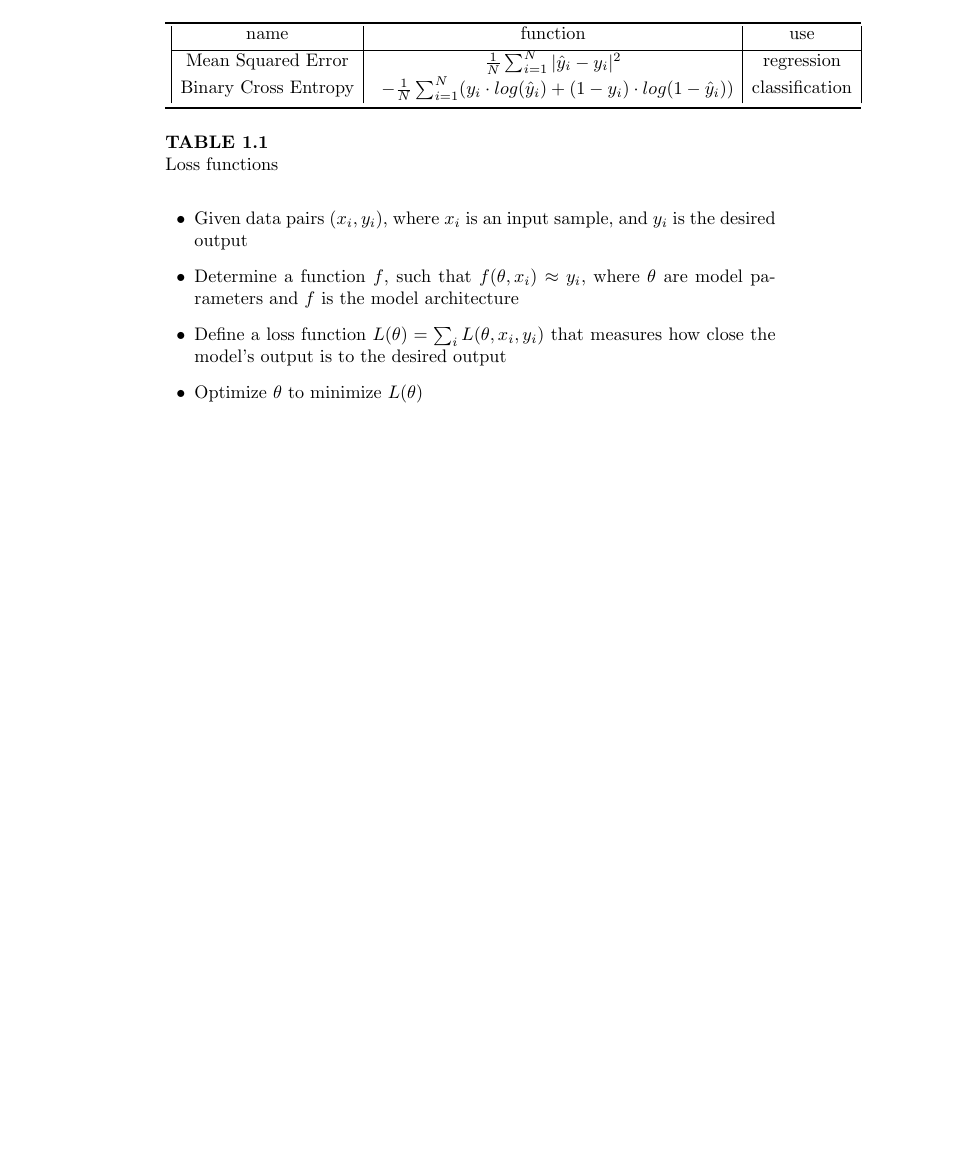
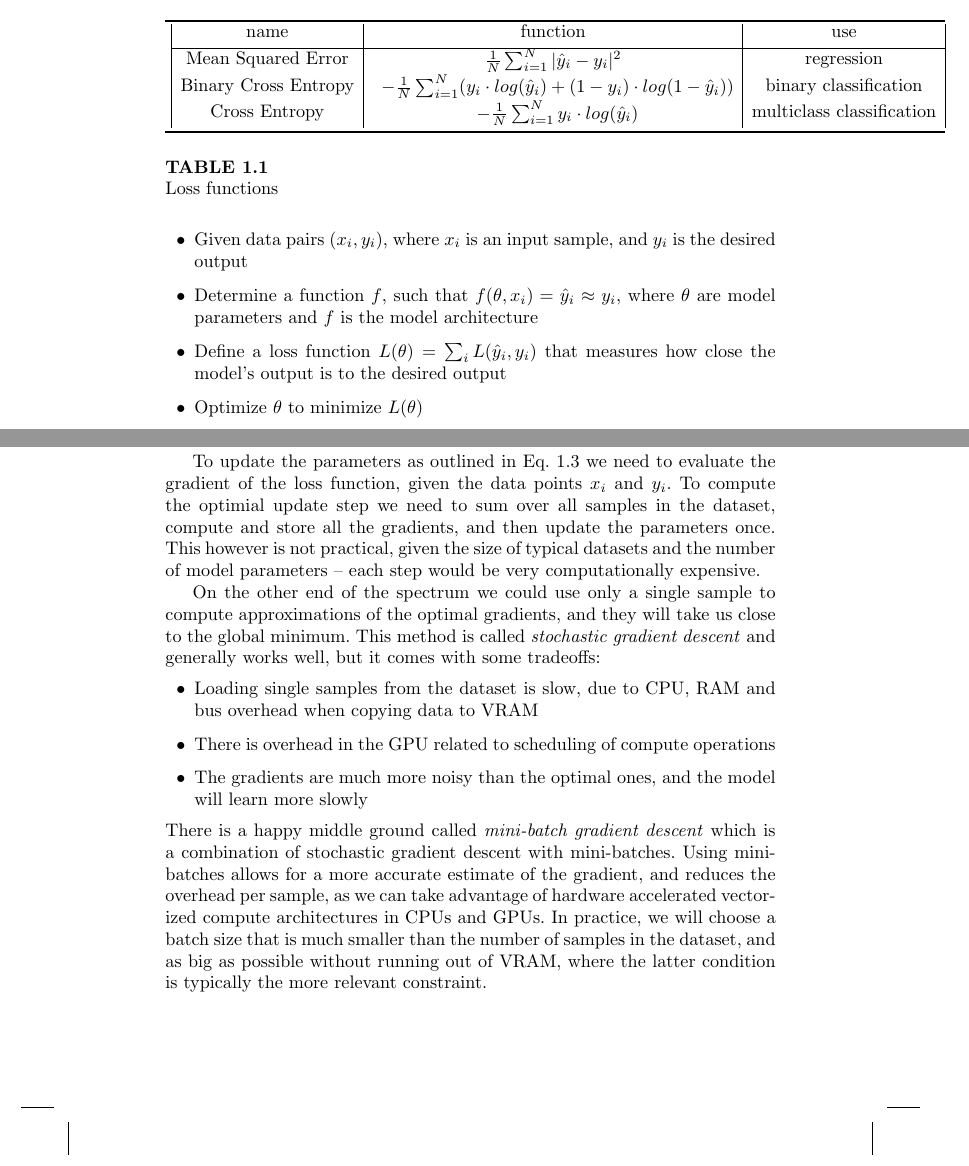
Before and after one commit to chris-boson/epilepsy, a LaTeX document (book/main.tex, which reads book/chapters/NLP/research_process.tex): part of page 26 of 32 before the commit and two parts of pages 26 and 27 of 34 after it, the two joined at a grey line, cut so that both start at the same text, the shorter picture padded with empty space. Compiled offline with pdfLaTeX.

Commit message:
Optimization

```diff
--- a/book/chapters/NLP/research_process.tex
+++ b/book/chapters/NLP/research_process.tex
@@ -95,8 +95,8 @@ The \textit{batch size} is an important parameter that needs to be tuned on a ca
 While glossing over some details, model training can summarized in the following steps:
 \begin{itemize}
     \item Given data pairs $(x_i, y_i)$, where $x_i$ is an input sample, and $y_i$ is the desired output
-    \item Determine a function $f$, such that $f(\theta, x_i) \approx y_i$, where $\theta$ are model parameters and $f$ is the model architecture
-    \item Define a loss function $L(\theta) = \sum_i L(\theta, x_i, y_i)$ that measures how close the model's output is to the desired output
+    \item Determine a function $f$, such that $f(\theta, x_i) = \hat{y}_i \approx y_i$, where $\theta$ are model parameters and $f$ is the model architecture
+    \item Define a loss function $L(\theta) = \sum_i L(\hat{y}_i, y_i)$ that measures how close the model's output is to the desired output
     \item Optimize $\theta$ to minimize $L(\theta)$
 \end{itemize}
 \begin{figure}[h]
@@ -111,7 +111,8 @@ Here the loss function can take on many forms, depending on the training task, w
     \begin{tabular}{|c| c| c|}
     name & function & use \\[0.5ex] \hline
     Mean Squared Error & $\begin{array} {lcl} \frac{1}{N} \sum_{i=1}^N|\hat{y}_i - y_i|^2\end{array}$  & regression \\ [0.5ex]
-    Binary Cross Entropy& $\begin{array} {r@{}l@{}} -\frac{1}{N} \sum_{i=1}^N (y_i \cdot log(\hat{y}_i) + (1 - y_i) \cdot log(1-\hat{y}_i)) \end{array}$ & classification \\ [0.5ex]
+    Binary Cross Entropy & $\begin{array} {r@{}l@{}} -\frac{1}{N} \sum_{i=1}^N (y_i \cdot log(\hat{y}_i) + (1 - y_i) \cdot log(1-\hat{y}_i)) \end{array}$ & binary classification \\ [0.5ex]
+    Cross Entropy & $\begin{array} {r@{}l@{}} -\frac{1}{N} \sum_{i=1}^N y_i \cdot log(\hat{y}_i) \end{array}$ & multiclass classification \\ [0.5ex]
     \end{tabular}
     \caption{Loss functions}
     \label{table:losses}
@@ -125 +128,16 @@ For other parameters the rule is similar, but involves the application of the ch
 In modern architectures there are millions to hundreds of billions of parameters, and updating them efficiently is crucial.
+
+To update the parameters as outlined in Eq. \ref{eq:optimization} we need to evaluate the gradient of the loss function, given the data points $x_i$ and $y_i$.
+To compute the optimial update step we need to sum over all samples in the dataset, compute and store all the gradients, and then update the parameters once.
+This however is not practical, given the size of typical datasets and the number of model parameters -- each step would be very computationally expensive.
+
+On the other end of the spectrum we could use only a single sample to compute approximations of the optimal gradients, and they will take us close to the global minimum.
+This method is called \textit{stochastic gradient descent} and generally works well, but it comes with some tradeoffs:
+\begin{itemize}
+    \item Loading single samples from the dataset is slow, due to CPU, RAM and bus overhead when copying data to VRAM
+    \item There is overhead in the GPU related to scheduling of compute operations
+    \item The gradients are much more noisy than the optimal ones, and the model will learn more slowly
+\end{itemize}
+There is a happy middle ground called \textit{mini-batch gradient descent} which is a combination of stochastic gradient descent with mini-batches.
+Using mini-batches allows for a more accurate estimate of the gradient, and reduces the overhead per sample, as we can take advantage of hardware accelerated vectorized compute architectures in CPUs and GPUs.
+In practice, we will choose a batch size that is much smaller than the number of samples in the dataset, and as big as possible without running out of VRAM, where the latter condition is typically the more relevant constraint.
```
Also changed, not shown: book/chapters/NLP/figures/mini-batch.png (added), book/chapters/NLP/research_process.tex (10 more changed lines).
